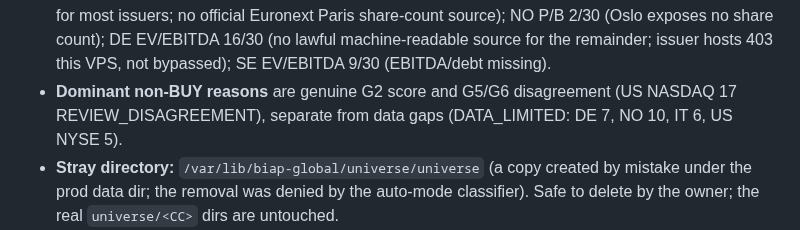
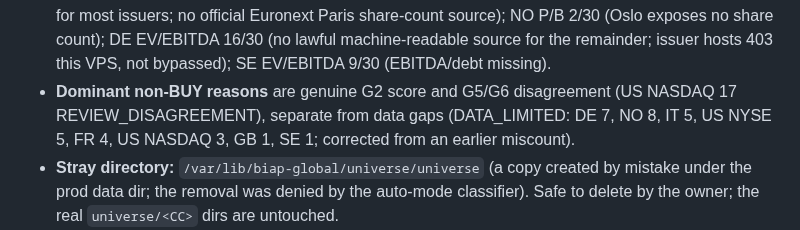
Before and after one commit to XS227/BIAP, a Markdown page: PROJECT_STATUS.md, the part around the change. GitHub-like rendering.

Commit message:
docs: correct s29 DATA_LIMITED counts (NO 8, IT 5) against audit JSONs
Co-Authored-By: Claude Sonnet 5.5 <noreply@anthropic.com>

```diff
--- a/PROJECT_STATUS.md
+++ b/PROJECT_STATUS.md
@@ -18,7 +18,7 @@
 - **Harness defect found and fixed (not a pipeline defect):** the first s29 pass used a fresh data dir with no `fx/` or `shares/` caches, so SE/GB/IT/NO P/B and EV/EBITDA collapsed (GB P/B 0, IT P/B 0, SE 4). After refreshing ECB FX and the official Nasdaq Nordic (403), Borsa Italiana (193) and LSE (519) caches, only SE/GB/IT/NO were rerun; coverage matches s27 exactly. First-pass files kept in `docs/market-audit/research/2026-10-14-s29/first-pass-without-caches/`. Lesson: a fresh audit data dir must run `fx_history refresh` and `exchange_shares refresh` first.
 - **BUY candidates are not endorsements:** AAPL passes G2 by 0.0014 (0.2514); KIT (NO) passes with P/B and EV/EBITDA missing; YSN (DE) rests on a reviewed HGB/IFRS issuer row from s28. SE s27 candidates (AZN/AQ/BRAV) no longer pass on fresh prices; calls moved with market data, not thresholds.
 - **Unresolved root causes:** FR EV/EBITDA 0/30 (AMF ESEF packages give no D&A/operating income for most issuers; no official Euronext Paris share-count source); NO P/B 2/30 (Oslo exposes no share count); DE EV/EBITDA 16/30 (no lawful machine-readable source for the remainder; issuer hosts 403 this VPS, not bypassed); SE EV/EBITDA 9/30 (EBITDA/debt missing).
-- **Dominant non-BUY reasons** are genuine G2 score and G5/G6 disagreement (US NASDAQ 17 REVIEW_DISAGREEMENT), separate from data gaps (DATA_LIMITED: DE 7, NO 10, IT 6, US NYSE 5).
+- **Dominant non-BUY reasons** are genuine G2 score and G5/G6 disagreement (US NASDAQ 17 REVIEW_DISAGREEMENT), separate from data gaps (DATA_LIMITED: DE 7, NO 8, IT 5, US NYSE 5, FR 4, US NASDAQ 3, GB 1, SE 1; corrected from an earlier miscount).
 - **Stray directory:** `/var/lib/biap-global/universe/universe` (a copy created by mistake under the prod data dir; the removal was denied by the auto-mode classifier). Safe to delete by the owner; the real `universe/<CC>` dirs are untouched.
 - APK device test remains **pending** (no device). Production still 7a49767 until owner restart. PR #51 unmerged.
 
```
